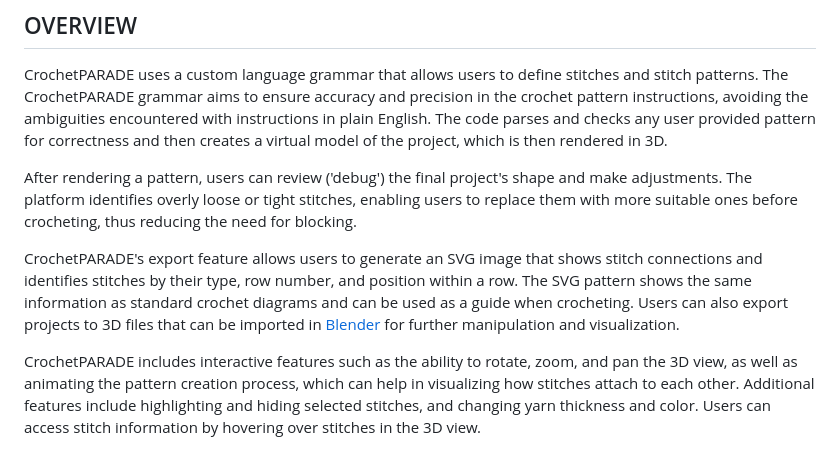
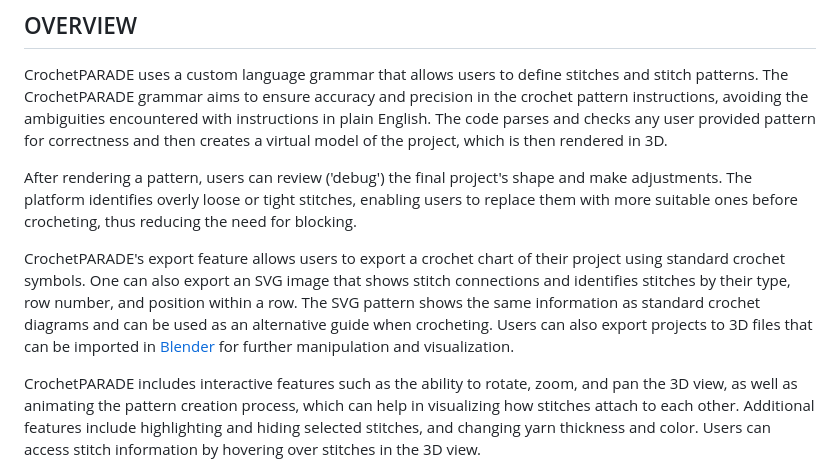
Before and after one commit to stassev/CrochetPARADE, a Markdown page: README.md, the part around the change. Rendered like a GitHub page.

```diff
--- a/README.md
+++ b/README.md
@@ -15,7 +15,7 @@ CrochetPARADE uses a custom language grammar that allows users to define stitche
 
 After rendering a pattern, users can review ('debug') the final project's shape and make adjustments. The platform identifies overly loose or tight stitches, enabling users to replace them with more suitable ones before crocheting, thus reducing the need for blocking.
 
-CrochetPARADE's export feature allows users to generate an SVG image that shows stitch connections and identifies stitches by their type, row number, and position within a row. The SVG pattern shows the same information as standard crochet diagrams and can be used as a guide when crocheting. Users can also export projects to 3D files that can be imported in <a href="https://www.blender.org">Blender</a> for further manipulation and visualization.
+CrochetPARADE's export feature allows users to export a crochet chart of their project using standard crochet symbols. One can also export an SVG image that shows stitch connections and identifies stitches by their type, row number, and position within a row. The SVG pattern shows the same information as standard crochet diagrams and can be used as an alternative guide when crocheting. Users can also export projects to 3D files that can be imported in <a href="https://www.blender.org">Blender</a> for further manipulation and visualization.
 
 
 CrochetPARADE includes interactive features such as the ability to rotate, zoom, and pan the 3D view, as well as animating the pattern creation process, which can help in visualizing how stitches attach to each other. Additional features include highlighting and hiding selected stitches, and changing yarn thickness and color. Users can access stitch information by hovering over stitches in the 3D view.
```
